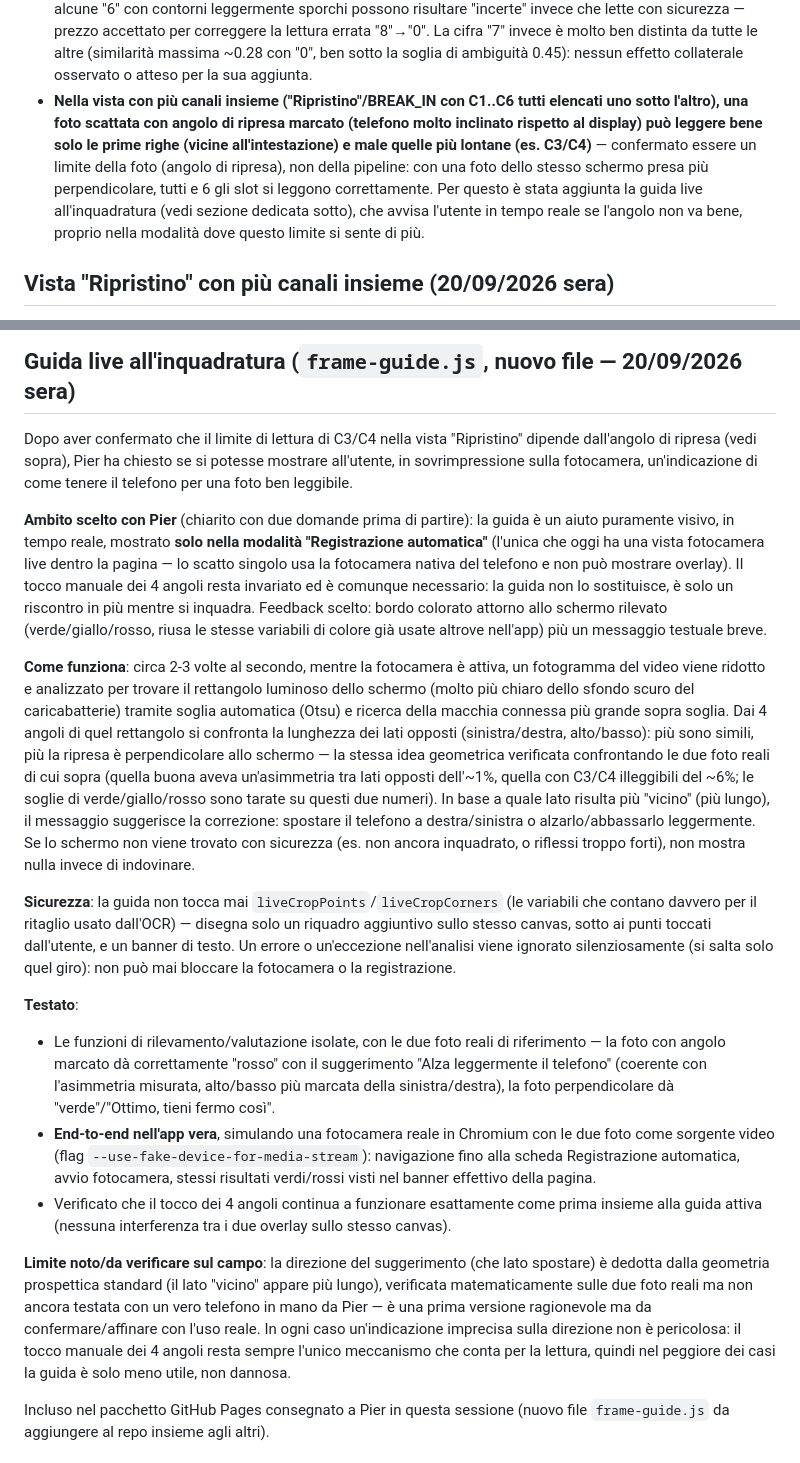
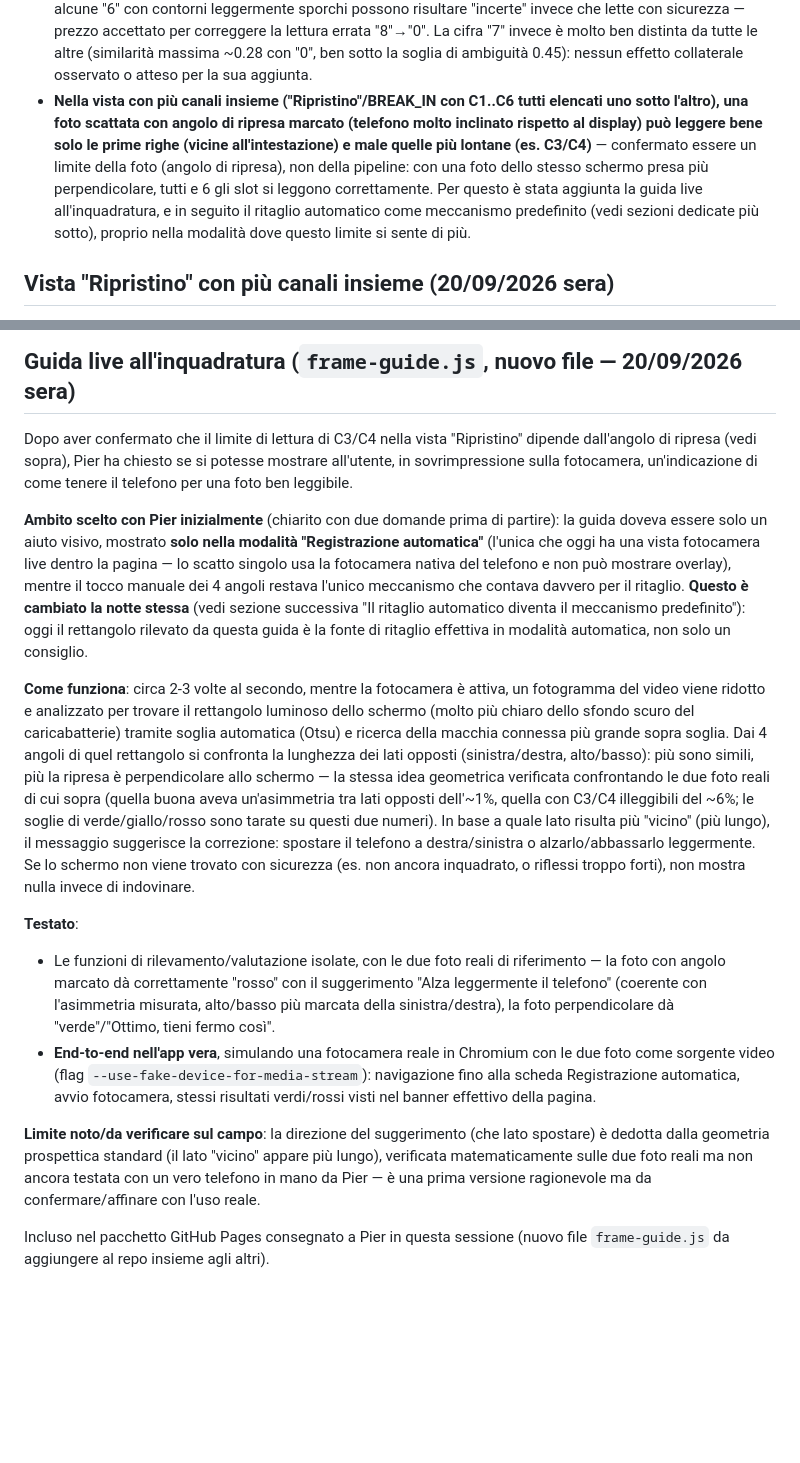
Before and after one commit to Carontes85/nc2500-battery-log, a Markdown page: README.md, 2 parts joined by grey strips. Rendered like a GitHub page; blank space fills up the shorter version.

```diff
--- a/README.md
+++ b/README.md
@@ -26,7 +26,7 @@ Validato al 100% su 8 delle 9 foto reali fornite finora da Pier in singola riga
 **Limiti noti residui**:
 - Su foto molto rumorose, righe completamente vuote (es. C6 senza alcuna lettura) possono talvolta mostrare qualche carattere spurio dopo l'etichetta per rumore/riflessi in quella zona — non compromette le letture reali, è solo un artefatto cosmetico.
 - Le cifre "6" e "8" hanno forme molto simili (Jaccard ~0.52 tra i template): dopo l'aggiunta del template "8", alcune "6" con contorni leggermente sporchi possono risultare "incerte" invece che lette con sicurezza — prezzo accettato per correggere la lettura errata "8"→"0". La cifra "7" invece è molto ben distinta da tutte le altre (similarità massima ~0.28 con "0", ben sotto la soglia di ambiguità 0.45): nessun effetto collaterale osservato o atteso per la sua aggiunta.
-- **Nella vista con più canali insieme ("Ripristino"/BREAK_IN con C1..C6 tutti elencati uno sotto l'altro), una foto scattata con angolo di ripresa marcato (telefono molto inclinato rispetto al display) può leggere bene solo le prime righe (vicine all'intestazione) e male quelle più lontane (es. C3/C4)** — confermato essere un limite della foto (angolo di ripresa), non della pipeline: con una foto dello stesso schermo presa più perpendicolare, tutti e 6 gli slot si leggono correttamente. Per questo è stata aggiunta la guida live all'inquadratura (vedi sezione dedicata sotto), che avvisa l'utente in tempo reale se l'angolo non va bene, proprio nella modalità dove questo limite si sente di più.
+- **Nella vista con più canali insieme ("Ripristino"/BREAK_IN con C1..C6 tutti elencati uno sotto l'altro), una foto scattata con angolo di ripresa marcato (telefono molto inclinato rispetto al display) può leggere bene solo le prime righe (vicine all'intestazione) e male quelle più lontane (es. C3/C4)** — confermato essere un limite della foto (angolo di ripresa), non della pipeline: con una foto dello stesso schermo presa più perpendicolare, tutti e 6 gli slot si leggono correttamente. Per questo è stata aggiunta la guida live all'inquadratura, e in seguito il ritaglio automatico come meccanismo predefinito (vedi sezioni dedicate più sotto), proprio nella modalità dove questo limite si sente di più.
 
 ## Vista "Ripristino" con più canali insieme (20/09/2026 sera)
 
@@ -69,17 +69,14 @@ Analizzando una foto scattata al buio è emerso un bug reale e indipendente dall
 
 Dopo aver confermato che il limite di lettura di C3/C4 nella vista "Ripristino" dipende dall'angolo di ripresa (vedi sopra), Pier ha chiesto se si potesse mostrare all'utente, in sovrimpressione sulla fotocamera, un'indicazione di come tenere il telefono per una foto ben leggibile.
 
-**Ambito scelto con Pier** (chiarito con due domande prima di partire): la guida è un aiuto puramente visivo, in tempo reale, mostrato **solo nella modalità "Registrazione automatica"** (l'unica che oggi ha una vista fotocamera live dentro la pagina — lo scatto singolo usa la fotocamera nativa del telefono e non può mostrare overlay). Il tocco manuale dei 4 angoli resta invariato ed è comunque necessario: la guida non lo sostituisce, è solo un riscontro in più mentre si inquadra. Feedback scelto: bordo colorato attorno allo schermo rilevato (verde/giallo/rosso, riusa le stesse variabili di colore già usate altrove nell'app) più un messaggio testuale breve.
+**Ambito scelto con Pier inizialmente** (chiarito con due domande prima di partire): la guida doveva essere solo un aiuto visivo, mostrato **solo nella modalità "Registrazione automatica"** (l'unica che oggi ha una vista fotocamera live dentro la pagina — lo scatto singolo usa la fotocamera nativa del telefono e non può mostrare overlay), mentre il tocco manuale dei 4 angoli restava l'unico meccanismo che contava davvero per il ritaglio. **Questo è cambiato la notte stessa** (vedi sezione successiva "Il ritaglio automatico diventa il meccanismo predefinito"): oggi il rettangolo rilevato da questa guida è la fonte di ritaglio effettiva in modalità automatica, non solo un consiglio.
 
 **Come funziona**: circa 2-3 volte al secondo, mentre la fotocamera è attiva, un fotogramma del video viene ridotto e analizzato per trovare il rettangolo luminoso dello schermo (molto più chiaro dello sfondo scuro del caricabatterie) tramite soglia automatica (Otsu) e ricerca della macchia connessa più grande sopra soglia. Dai 4 angoli di quel rettangolo si confronta la lunghezza dei lati opposti (sinistra/destra, alto/basso): più sono simili, più la ripresa è perpendicolare allo schermo — la stessa idea geometrica verificata confrontando le due foto reali di cui sopra (quella buona aveva un'asimmetria tra lati opposti dell'~1%, quella con C3/C4 illeggibili del ~6%; le soglie di verde/giallo/rosso sono tarate su questi due numeri). In base a quale lato risulta più "vicino" (più lungo), il messaggio suggerisce la correzione: spostare il telefono a destra/sinistra o alzarlo/abbassarlo leggermente. Se lo schermo non viene trovato con sicurezza (es. non ancora inquadrato, o riflessi troppo forti), non mostra nulla invece di indovinare.
-
-**Sicurezza**: la guida non tocca mai `liveCropPoints`/`liveCropCorners` (le variabili che contano davvero per il ritaglio usato dall'OCR) — disegna solo un riquadro aggiuntivo sullo stesso canvas, sotto ai punti toccati dall'utente, e un banner di testo. Un errore o un'eccezione nell'analisi viene ignorato silenziosamente (si salta solo quel giro): non può mai bloccare la fotocamera o la registrazione.
 
 **Testato**:
 - Le funzioni di rilevamento/valutazione isolate, con le due foto reali di riferimento — la foto con angolo marcato dà correttamente "rosso" con il suggerimento "Alza leggermente il telefono" (coerente con l'asimmetria misurata, alto/basso più marcata della sinistra/destra), la foto perpendicolare dà "verde"/"Ottimo, tieni fermo così".
 - **End-to-end nell'app vera**, simulando una fotocamera reale in Chromium con le due foto come sorgente video (flag `--use-fake-device-for-media-stream`): navigazione fino alla scheda Registrazione automatica, avvio fotocamera, stessi risultati verdi/rossi visti nel banner effettivo della pagina.
-- Verificato che il tocco dei 4 angoli continua a funzionare esattamente come prima insieme alla guida attiva (nessuna interferenza tra i due overlay sullo stesso canvas).
 
-**Limite noto/da verificare sul campo**: la direzione del suggerimento (che lato spostare) è dedotta dalla geometria prospettica standard (il lato "vicino" appare più lungo), verificata matematicamente sulle due foto reali ma non ancora testata con un vero telefono in mano da Pier — è una prima versione ragionevole ma da confermare/affinare con l'uso reale. In ogni caso un'indicazione imprecisa sulla direzione non è pericolosa: il tocco manuale dei 4 angoli resta sempre l'unico meccanismo che conta per la lettura, quindi nel peggiore dei casi la guida è solo meno utile, non dannosa.
+**Limite noto/da verificare sul campo**: la direzione del suggerimento (che lato spostare) è dedotta dalla geometria prospettica standard (il lato "vicino" appare più lungo), verificata matematicamente sulle due foto reali ma non ancora testata con un vero telefono in mano da Pier — è una prima versione ragionevole ma da confermare/affinare con l'uso reale.
 
 Incluso nel pacchetto GitHub Pages consegnato a Pier in questa sessione (nuovo file `frame-guide.js` da aggiungere al repo insieme agli altri).
```
Also changed, not shown: other parts of README.md (+38 -11 lines).
